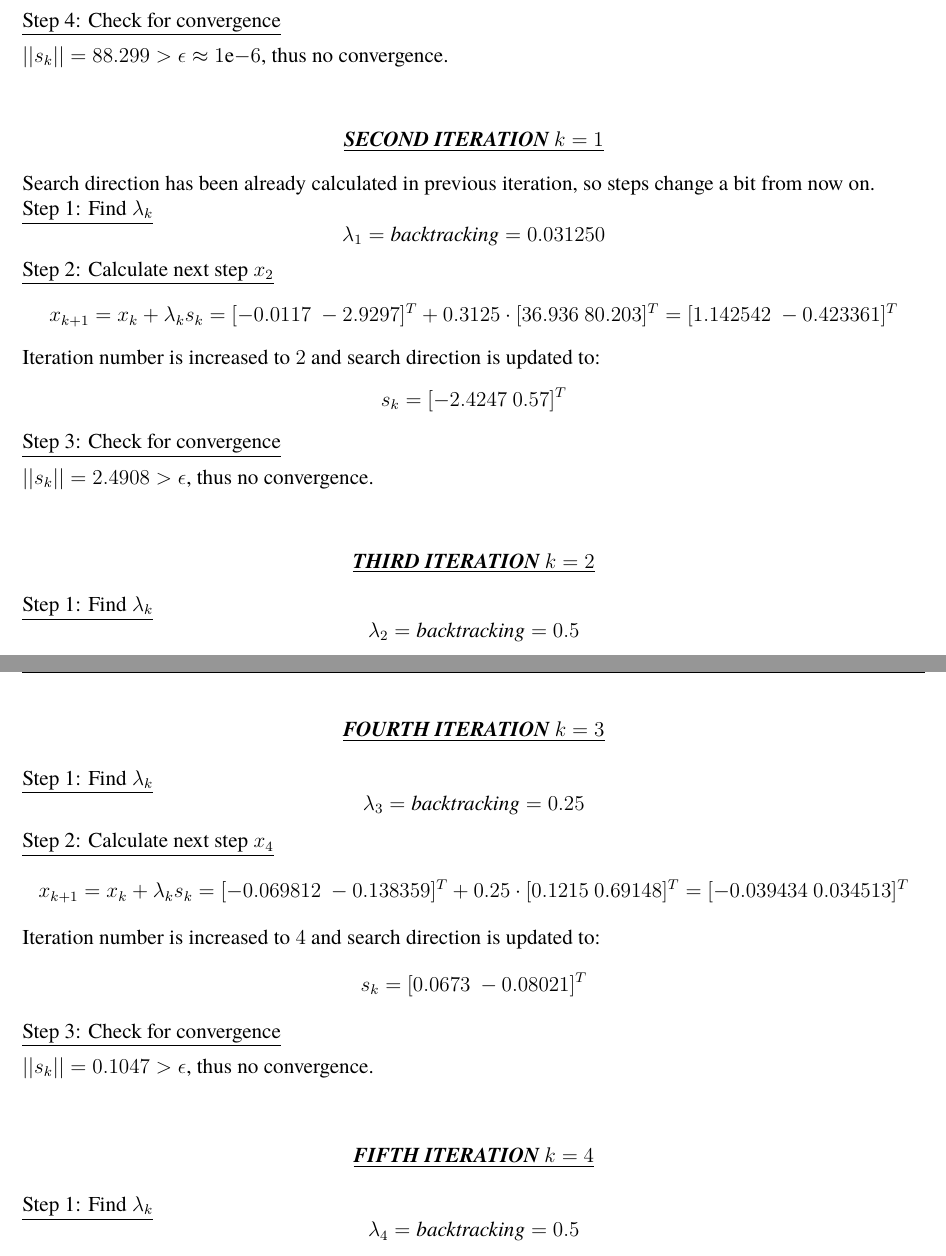
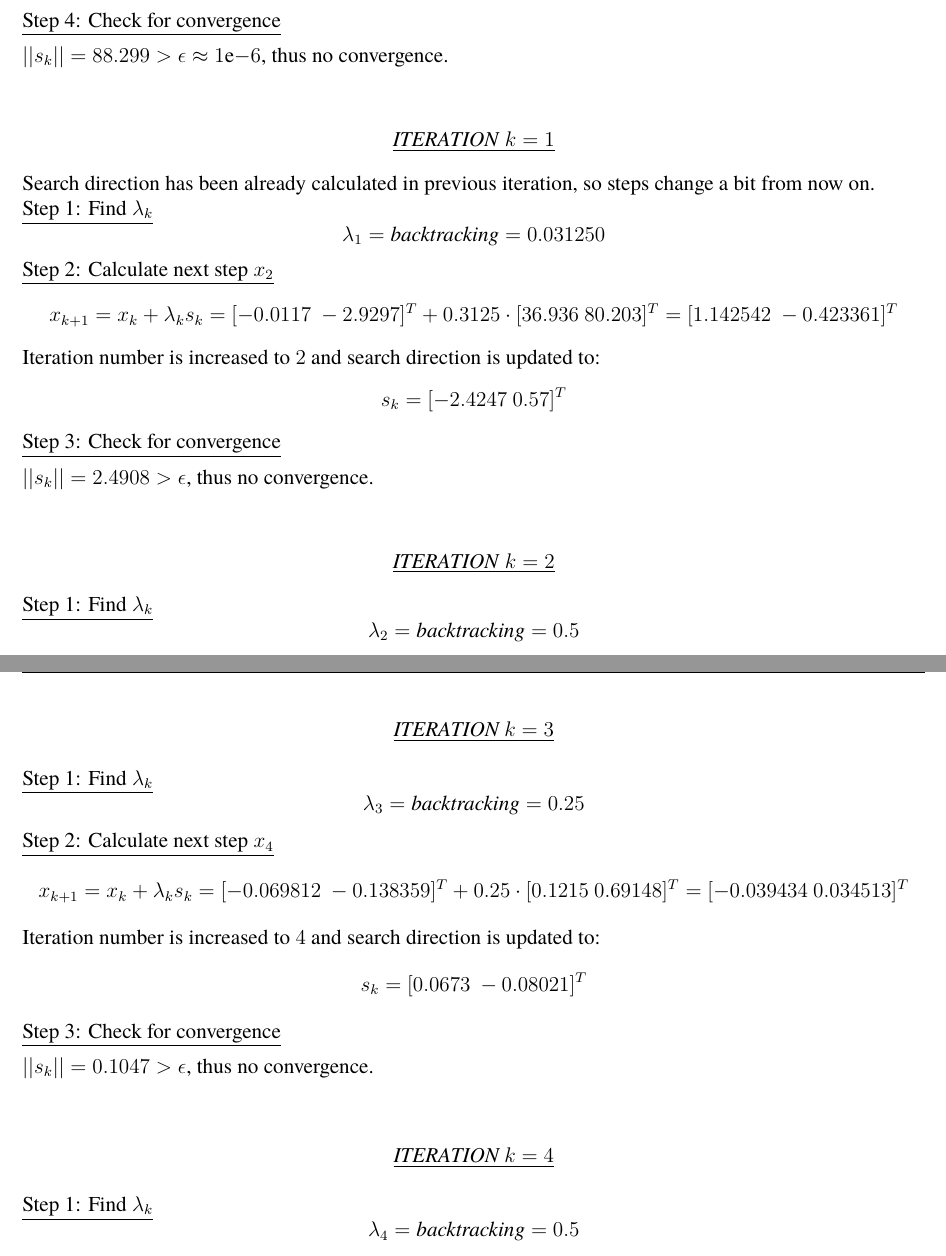
Before and after one commit to nikosstyl/Neuro-fuzzy-Problem-Set-2, a LaTeX document (Report/Report.tex, which reads Report/Sources/problem_1.tex): two parts of pages 3 and 4 of 49, joined at a grey line, cut so that both start at the same text. Compiled offline with XeLaTeX; a missing font is replaced by an installed copy or a similar font.

Commit message:
Changed iter appearance

```diff
--- a/Report/Sources/problem_1.tex
+++ b/Report/Sources/problem_1.tex
@@ -76,7 +76,7 @@ Iteration number $k$ is updated to $k+1=1$ and search direction is updated using
 $||s_k|| =  88.299 > \epsilon \approx \num{1e-6}$, thus no convergence.\\[3mm]
 
 \begin{center}
-	\underline{\textit{\textbf{SECOND ITERATION} $k=1$}}
+	\underline{\textit{ITERATION} $k=1$}
 \end{center}
 
 Search direction has been already calculated in previous iteration, so steps change a bit from now on.
@@ -100,7 +100,7 @@ $||s_k|| = 2.4908 > \epsilon$, thus no convergence.\\[3mm]
 
 
 \begin{center}
-	\underline{\textit{\textbf{THIRD ITERATION} $k=2$}}
+	\underline{\textit{ITERATION} $k=2$}
 \end{center}
 
 \underline{Step 1: Find $\lambda_k$}
@@ -122,7 +122,7 @@ $||s_k|| = 0.702082 > \epsilon$, thus no convergence.\\[3mm]
 
 
 \begin{center}
-	\underline{\textit{\textbf{FOURTH ITERATION} $k=3$}}
+	\underline{\textit{ITERATION $k=3$}}
 \end{center}
 
 \underline{Step 1: Find $\lambda_k$}
@@ -144,7 +144,7 @@ $||s_k|| = 0.1047 > \epsilon$, thus no convergence.\\[3mm]
 
 
 \begin{center}
-	\underline{\textit{\textbf{FIFTH ITERATION} $k=4$}}
+	\underline{\textit{ITERATION $k=4$}}
 \end{center}
 
 \underline{Step 1: Find $\lambda_k$}
```
Also changed, not shown: Report/Sources/problem_1.tex (2 more changed lines).
